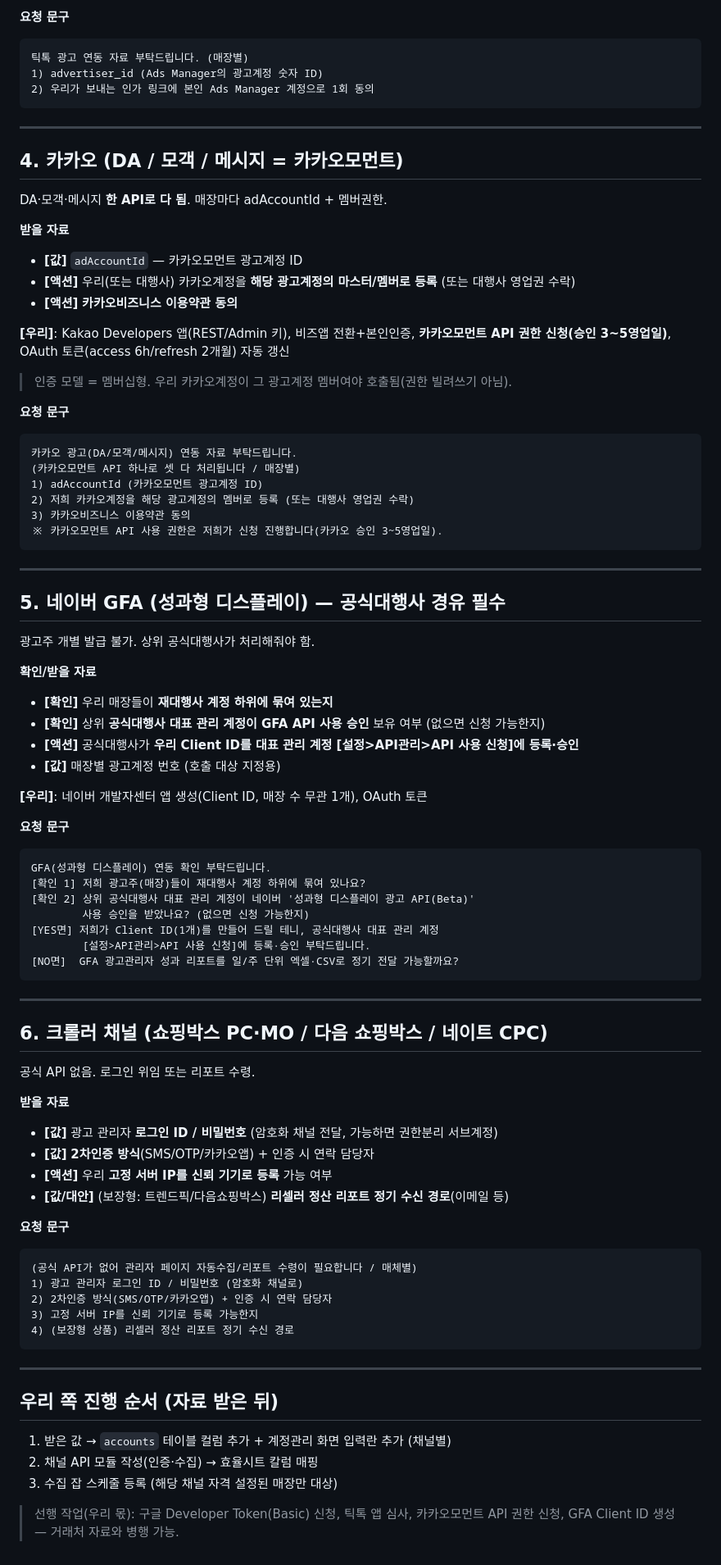
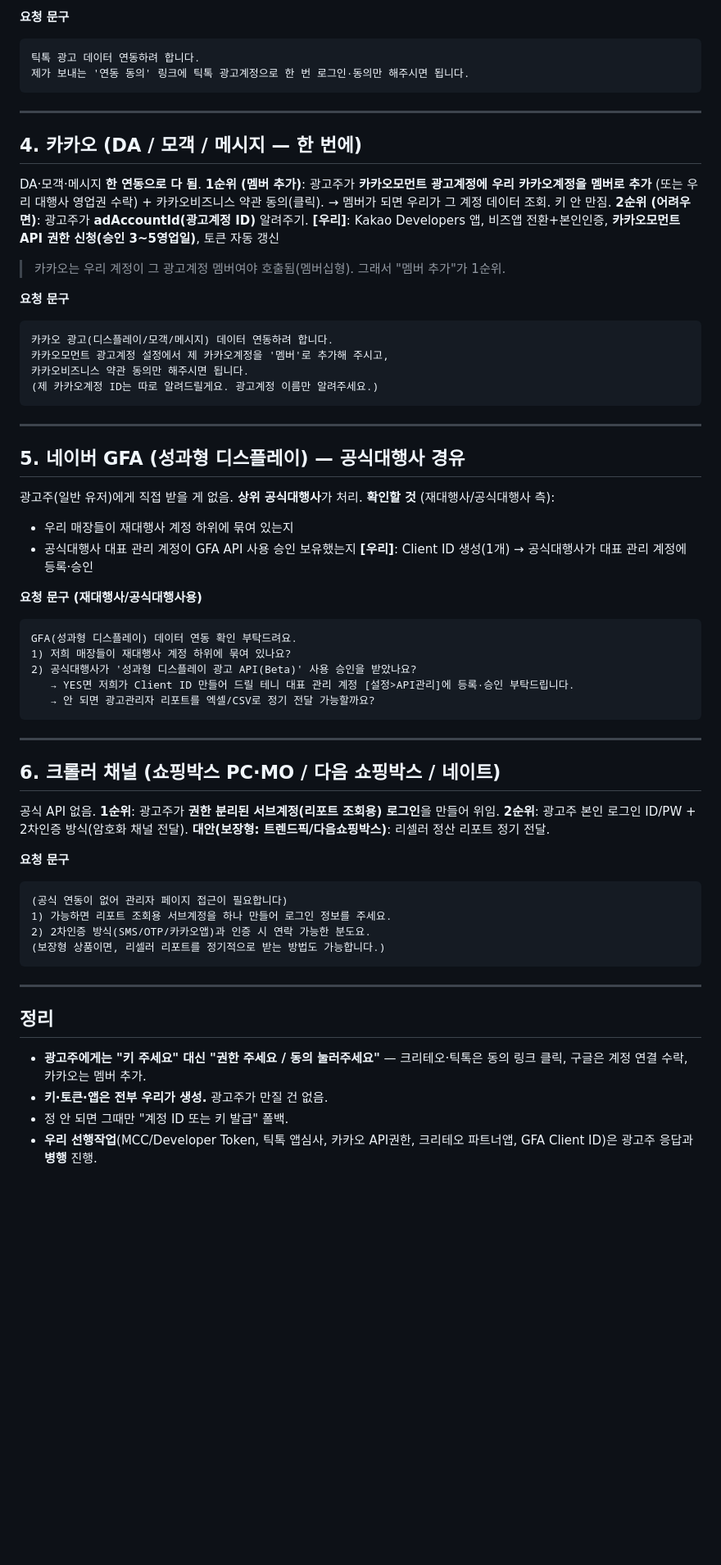
Before and after one commit to seongbeom/risingad-report, a Markdown page: docs/AD_CHANNEL_REQUEST_ITEMS.md, the part around one of its changes. Shown at 82% size. Rendered like a GitHub page; blank space fills up the shorter version.

````diff
--- a/docs/AD_CHANNEL_REQUEST_ITEMS.md
+++ b/docs/AD_CHANNEL_REQUEST_ITEMS.md
@@ -83,88 +66,71 @@ Criteo API 연동 자료 부탁드립니다. (매장별)
 
 **요청 문구**
 ```
-틱톡 광고 연동 자료 부탁드립니다. (매장별)
-1) advertiser_id (Ads Manager의 광고계정 숫자 ID)
-2) 우리가 보내는 인가 링크에 본인 Ads Manager 계정으로 1회 동의
+틱톡 광고 데이터 연동하려 합니다.
+제가 보내는 '연동 동의' 링크에 틱톡 광고계정으로 한 번 로그인·동의만 해주시면 됩니다.
 ```
 
 ---
 
-## 4. 카카오 (DA / 모객 / 메시지 = 카카오모먼트)
+## 4. 카카오 (DA / 모객 / 메시지 — 한 번에)
 
-DA·모객·메시지 **한 API로 다 됨**. 매장마다 adAccountId + 멤버권한.
+DA·모객·메시지 **한 연동으로 다 됨**.
+**1순위 (멤버 추가)**: 광고주가 **카카오모먼트 광고계정에 우리 카카오계정을 멤버로 추가** (또는 우리 대행사 영업권 수락) + 카카오비즈니스 약관 동의(클릭).
+→ 멤버가 되면 우리가 그 계정 데이터 조회. 키 안 만짐.
+**2순위 (어려우면)**: 광고주가 **adAccountId(광고계정 ID)** 알려주기.
+**[우리]**: Kakao Developers 앱, 비즈앱 전환+본인인증, **카카오모먼트 API 권한 신청(승인 3~5영업일)**, 토큰 자동 갱신
 
-**받을 자료**
-- **[값]** `adAccountId` — 카카오모먼트 광고계정 ID
-- **[액션]** 우리(또는 대행사) 카카오계정을 **해당 광고계정의 마스터/멤버로 등록** (또는 대행사 영업권 수락)
-- **[액션]** **카카오비즈니스 이용약관 동의**
-
-**[우리]**: Kakao Developers 앱(REST/Admin 키), 비즈앱 전환+본인인증, **카카오모먼트 API 권한 신청(승인 3~5영업일)**, OAuth 토큰(access 6h/refresh 2개월) 자동 갱신
-
-> 인증 모델 = 멤버십형. 우리 카카오계정이 그 광고계정 멤버여야 호출됨(권한 빌려쓰기 아님).
+> 카카오는 우리 계정이 그 광고계정 멤버여야 호출됨(멤버십형). 그래서 "멤버 추가"가 1순위.
 
 **요청 문구**
 ```
-카카오 광고(DA/모객/메시지) 연동 자료 부탁드립니다.
-(카카오모먼트 API 하나로 셋 다 처리됩니다 / 매장별)
-1) adAccountId (카카오모먼트 광고계정 ID)
-2) 저희 카카오계정을 해당 광고계정의 멤버로 등록 (또는 대행사 영업권 수락)
-3) 카카오비즈니스 이용약관 동의
-※ 카카오모먼트 API 사용 권한은 저희가 신청 진행합니다(카카오 승인 3~5영업일).
+카카오 광고(디스플레이/모객/메시지) 데이터 연동하려 합니다.
+카카오모먼트 광고계정 설정에서 제 카카오계정을 '멤버'로 추가해 주시고,
+카카오비즈니스 약관 동의만 해주시면 됩니다.
+(제 카카오계정 ID는 따로 알려드릴게요. 광고계정 이름만 알려주세요.)
 ```
 
 ---
 
-## 5. 네이버 GFA (성과형 디스플레이) — 공식대행사 경유 필수
+## 5. 네이버 GFA (성과형 디스플레이) — 공식대행사 경유
 
-광고주 개별 발급 불가. 상위 공식대행사가 처리해줘야 함.
+광고주(일반 유저)에게 직접 받을 게 없음. **상위 공식대행사**가 처리.
+**확인할 것** (재대행사/공식대행사 측):
+- 우리 매장들이 재대행사 계정 하위에 묶여 있는지
+- 공식대행사 대표 관리 계정이 GFA API 사용 승인 보유했는지
+**[우리]**: Client ID 생성(1개) → 공식대행사가 대표 관리 계정에 등록·승인
 
-**확인/받을 자료**
-- **[확인]** 우리 매장들이 **재대행사 계정 하위에 묶여 있는지**
-- **[확인]** 상위 **공식대행사 대표 관리 계정이 GFA API 사용 승인** 보유 여부 (없으면 신청 가능한지)
-- **[액션]** 공식대행사가 **우리 Client ID를 대표 관리 계정 [설정>API관리>API 사용 신청]에 등록·승인**
-- **[값]** 매장별 광고계정 번호 (호출 대상 지정용)
-
-**[우리]**: 네이버 개발자센터 앱 생성(Client ID, 매장 수 무관 1개), OAuth 토큰
-
-**요청 문구**
+**요청 문구 (재대행사/공식대행사용)**
 ```
-GFA(성과형 디스플레이) 연동 확인 부탁드립니다.
-[확인 1] 저희 광고주(매장)들이 재대행사 계정 하위에 묶여 있나요?
-[확인 2] 상위 공식대행사 대표 관리 계정이 네이버 '성과형 디스플레이 광고 API(Beta)'
-        사용 승인을 받았나요? (없으면 신청 가능한지)
-[YES면] 저희가 Client ID(1개)를 만들어 드릴 테니, 공식대행사 대표 관리 계정
-        [설정>API관리>API 사용 신청]에 등록·승인 부탁드립니다.
-[NO면]  GFA 광고관리자 성과 리포트를 일/주 단위 엑셀·CSV로 정기 전달 가능할까요?
+GFA(성과형 디스플레이) 데이터 연동 확인 부탁드려요.
+1) 저희 매장들이 재대행사 계정 하위에 묶여 있나요?
+2) 공식대행사가 '성과형 디스플레이 광고 API(Beta)' 사용 승인을 받았나요?
+   → YES면 저희가 Client ID 만들어 드릴 테니 대표 관리 계정 [설정>API관리]에 등록·승인 부탁드립니다.
+   → 안 되면 광고관리자 리포트를 엑셀/CSV로 정기 전달 가능할까요?
 ```
 
 ---
 
-## 6. 크롤러 채널 (쇼핑박스 PC·MO / 다음 쇼핑박스 / 네이트 CPC)
+## 6. 크롤러 채널 (쇼핑박스 PC·MO / 다음 쇼핑박스 / 네이트)
 
-공식 API 없음. 로그인 위임 또는 리포트 수령.
-
-**받을 자료**
-- **[값]** 광고 관리자 **로그인 ID / 비밀번호** (암호화 채널 전달, 가능하면 권한분리 서브계정)
-- **[값]** **2차인증 방식**(SMS/OTP/카카오앱) + 인증 시 연락 담당자
-- **[액션]** 우리 **고정 서버 IP를 신뢰 기기로 등록** 가능 여부
-- **[값/대안]** (보장형: 트렌드픽/다음쇼핑박스) **리셀러 정산 리포트 정기 수신 경로**(이메일 등)
+공식 API 없음.
+**1순위**: 광고주가 **권한 분리된 서브계정(리포트 조회용) 로그인**을 만들어 위임.
+**2순위**: 광고주 본인 로그인 ID/PW + 2차인증 방식(암호화 채널 전달).
+**대안(보장형: 트렌드픽/다음쇼핑박스)**: 리셀러 정산 리포트 정기 전달.
 
 **요청 문구**
 ```
-(공식 API가 없어 관리자 페이지 자동수집/리포트 수령이 필요합니다 / 매체별)
-1) 광고 관리자 로그인 ID / 비밀번호 (암호화 채널로)
-2) 2차인증 방식(SMS/OTP/카카오앱) + 인증 시 연락 담당자
-3) 고정 서버 IP를 신뢰 기기로 등록 가능한지
-4) (보장형 상품) 리셀러 정산 리포트 정기 수신 경로
+(공식 연동이 없어 관리자 페이지 접근이 필요합니다)
+1) 가능하면 리포트 조회용 서브계정을 하나 만들어 로그인 정보를 주세요.
+2) 2차인증 방식(SMS/OTP/카카오앱)과 인증 시 연락 가능한 분도요.
+(보장형 상품이면, 리셀러 리포트를 정기적으로 받는 방법도 가능합니다.)
 ```
 
 ---
 
-## 우리 쪽 진행 순서 (자료 받은 뒤)
+## 정리
 
-1. 받은 값 → `accounts` 테이블 컬럼 추가 + 계정관리 화면 입력란 추가 (채널별)
-2. 채널 API 모듈 작성(인증·수집) → 효율시트 칼럼 매핑
-3. 수집 잡 스케줄 등록 (해당 채널 자격 설정된 매장만 대상)
-
-> 선행 작업(우리 몫): 구글 Developer Token(Basic) 신청, 틱톡 앱 심사, 카카오모먼트 API 권한 신청, GFA Client ID 생성 — 거래처 자료와 병행 가능.
+- **광고주에게는 "키 주세요" 대신 "권한 주세요 / 동의 눌러주세요"** — 크리테오·틱톡은 동의 링크 클릭, 구글은 계정 연결 수락, 카카오는 멤버 추가.
+- **키·토큰·앱은 전부 우리가 생성.** 광고주가 만질 건 없음.
+- 정 안 되면 그때만 "계정 ID 또는 키 발급" 폴백.
+- **우리 선행작업**(MCC/Developer Token, 틱톡 앱심사, 카카오 API권한, 크리테오 파트너앱, GFA Client ID)은 광고주 응답과 **병행** 진행.
````
Also changed, not shown: other parts of docs/AD_CHANNEL_REQUEST_ITEMS.md (+37 -54 lines).
